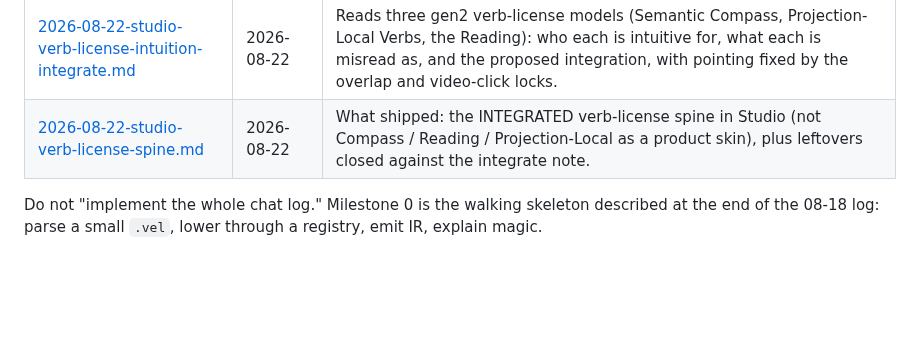
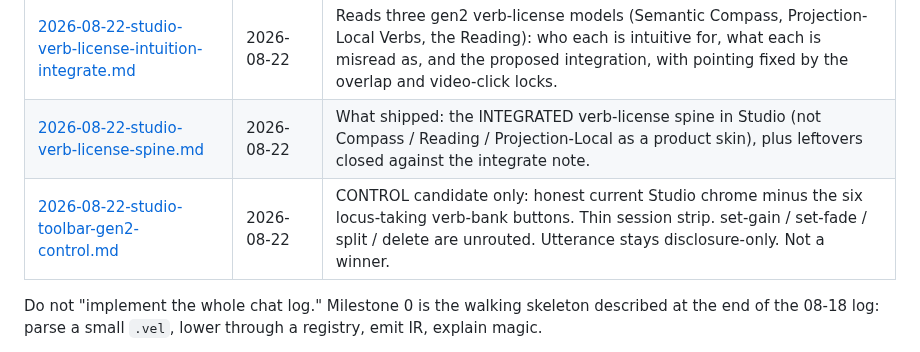
Before and after one commit to annenpolka/lattice, a Markdown page: docs/notes/README.md, the part around the change. Rendered like a GitHub page; blank space fills up the shorter version.

```diff
--- a/docs/notes/README.md
+++ b/docs/notes/README.md
@@ -8,6 +8,7 @@ These files are the design conversations that produced Lattice. They are source
 | [2026-08-18-video-editor-cost-and-vel-design.md](2026-08-18-video-editor-cost-and-vel-design.md) | 2026-08-18–19 | Costing, VEL language design, Lattice constitution, crate layout, and the initialization plan this repo follows. |
 | [2026-08-22-studio-verb-license-intuition-integrate.md](2026-08-22-studio-verb-license-intuition-integrate.md) | 2026-08-22 | Reads three gen2 verb-license models (Semantic Compass, Projection-Local Verbs, the Reading): who each is intuitive for, what each is misread as, and the proposed integration, with pointing fixed by the overlap and video-click locks. |
 | [2026-08-22-studio-verb-license-spine.md](2026-08-22-studio-verb-license-spine.md) | 2026-08-22 | What shipped: the INTEGRATED verb-license spine in Studio (not Compass / Reading / Projection-Local as a product skin), plus leftovers closed against the integrate note. |
+| [2026-08-22-studio-toolbar-gen2-control.md](2026-08-22-studio-toolbar-gen2-control.md) | 2026-08-22 | CONTROL candidate only: honest current Studio chrome minus the six locus-taking verb-bank buttons. Thin session strip. set-gain / set-fade / split / delete are unrouted. Utterance stays disclosure-only. Not a winner. |
 
 Do not "implement the whole chat log." Milestone 0 is the walking skeleton described at the end of the 08-18 log: parse a small `.vel`, lower through a registry, emit IR, explain magic.
 
```
Also changed, not shown: docs/notes/2026-08-22-studio-toolbar-gen2-control.md (added, +217 -0 lines), docs/sketches/toolbar-gen2-control/still-full-chrome.png (added), docs/sketches/toolbar-gen2-control/still-overlap.png (added), docs/sketches/toolbar-gen2-control/still-scene-unrouted.png (added), docs/sketches/toolbar-gen2-control/still-session-strip.png (added), docs/sketches/toolbar-gen2-control/still-source-unrouted.png (added), docs/sketches/toolbar-gen2-control/still-title-inspector.png (added), 1 other file.
